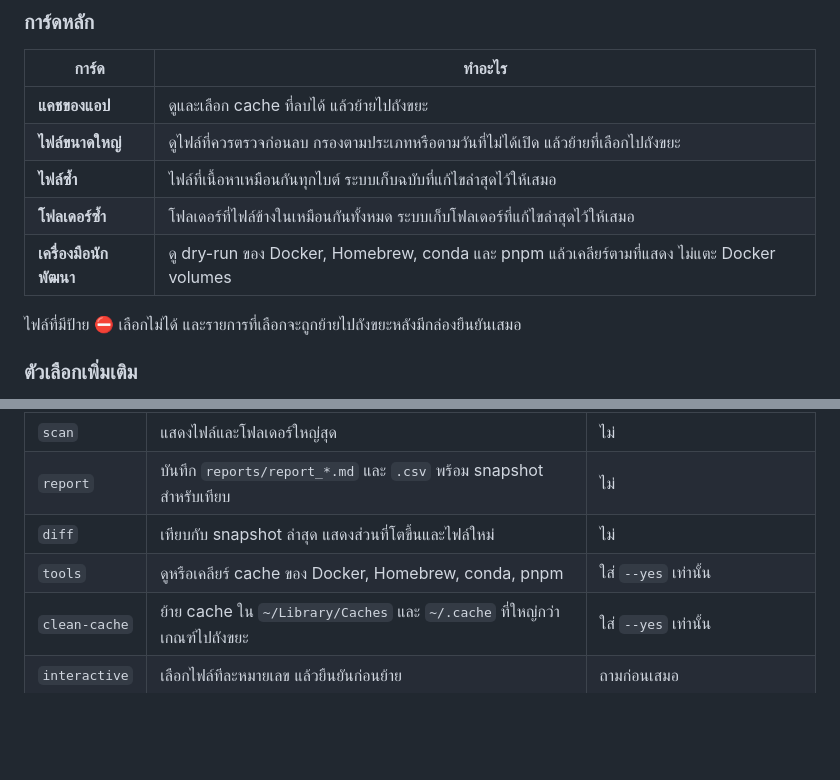
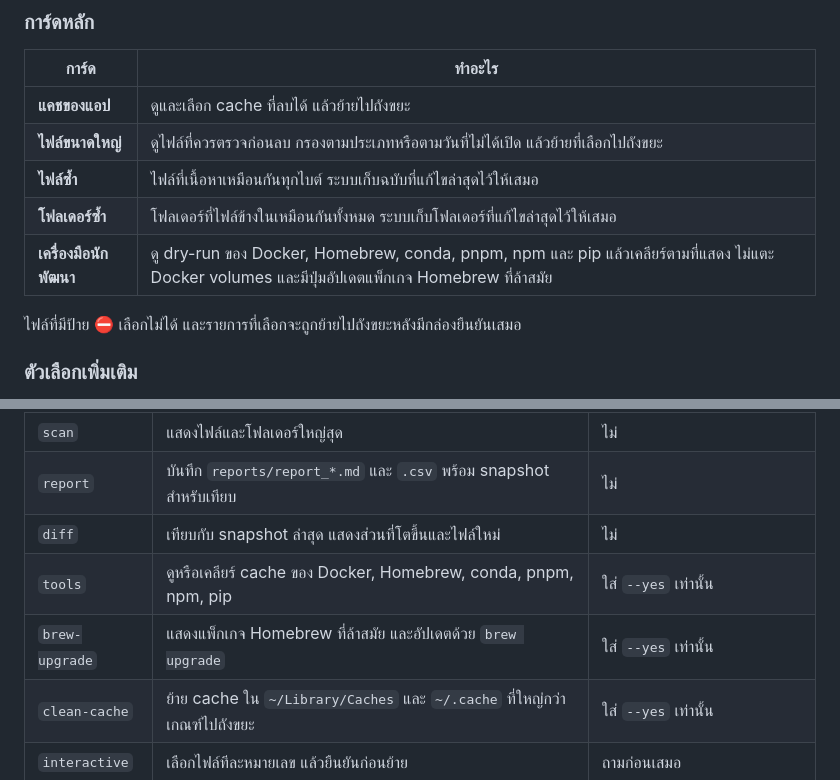
Before and after one commit to chanyut12/mac-storage-check, a Markdown page: README.md, 2 parts joined by grey strips. Rendered like a GitHub page; blank space fills up the shorter version.

Commit message:
อัปเดต README ให้ตรงกับเครื่องมือใหม่

```diff
--- a/README.md
+++ b/README.md
@@ -33,7 +33,7 @@ python3 gui.py
 | **ไฟล์ขนาดใหญ่** | ดูไฟล์ที่ควรตรวจก่อนลบ กรองตามประเภทหรือตามวันที่ไม่ได้เปิด แล้วย้ายที่เลือกไปถังขยะ |
 | **ไฟล์ซ้ำ** | ไฟล์ที่เนื้อหาเหมือนกันทุกไบต์ ระบบเก็บฉบับที่แก้ไขล่าสุดไว้ให้เสมอ |
 | **โฟลเดอร์ซ้ำ** | โฟลเดอร์ที่ไฟล์ข้างในเหมือนกันทั้งหมด ระบบเก็บโฟลเดอร์ที่แก้ไขล่าสุดไว้ให้เสมอ |
-| **เครื่องมือนักพัฒนา** | ดู dry-run ของ Docker, Homebrew, conda และ pnpm แล้วเคลียร์ตามที่แสดง ไม่แตะ Docker volumes |
+| **เครื่องมือนักพัฒนา** | ดู dry-run ของ Docker, Homebrew, conda, pnpm, npm และ pip แล้วเคลียร์ตามที่แสดง ไม่แตะ Docker volumes และมีปุ่มอัปเดตแพ็กเกจ Homebrew ที่ล้าสมัย |
 
 ไฟล์ที่มีป้าย ⛔ เลือกไม่ได้ และรายการที่เลือกจะถูกย้ายไปถังขยะหลังมีกล่องยืนยันเสมอ
 
@@ -62,7 +62,8 @@ python3 scan.py <โหมด> [--yes]
 | `scan` | แสดงไฟล์และโฟลเดอร์ใหญ่สุด | ไม่ |
 | `report` | บันทึก `reports/report_*.md` และ `.csv` พร้อม snapshot สำหรับเทียบ | ไม่ |
 | `diff` | เทียบกับ snapshot ล่าสุด แสดงส่วนที่โตขึ้นและไฟล์ใหม่ | ไม่ |
-| `tools` | ดูหรือเคลียร์ cache ของ Docker, Homebrew, conda, pnpm | ใส่ `--yes` เท่านั้น |
+| `tools` | ดูหรือเคลียร์ cache ของ Docker, Homebrew, conda, pnpm, npm, pip | ใส่ `--yes` เท่านั้น |
+| `brew-upgrade` | แสดงแพ็กเกจ Homebrew ที่ล้าสมัย และอัปเดตด้วย `brew upgrade` | ใส่ `--yes` เท่านั้น |
 | `clean-cache` | ย้าย cache ใน `~/Library/Caches` และ `~/.cache` ที่ใหญ่กว่าเกณฑ์ไปถังขยะ | ใส่ `--yes` เท่านั้น |
 | `interactive` | เลือกไฟล์ทีละหมายเลข แล้วยืนยันก่อนย้าย | ถามก่อนเสมอ |
 | `duplicates` | หาไฟล์ซ้ำตั้งแต่ 10 MB แสดงกลุ่มและพื้นที่ที่คืนได้ | ใส่ `--yes` เท่านั้น เก็บฉบับที่แก้ไขล่าสุดไว้ |
```
Also changed, not shown: README.en.md (+4 -3 lines).
